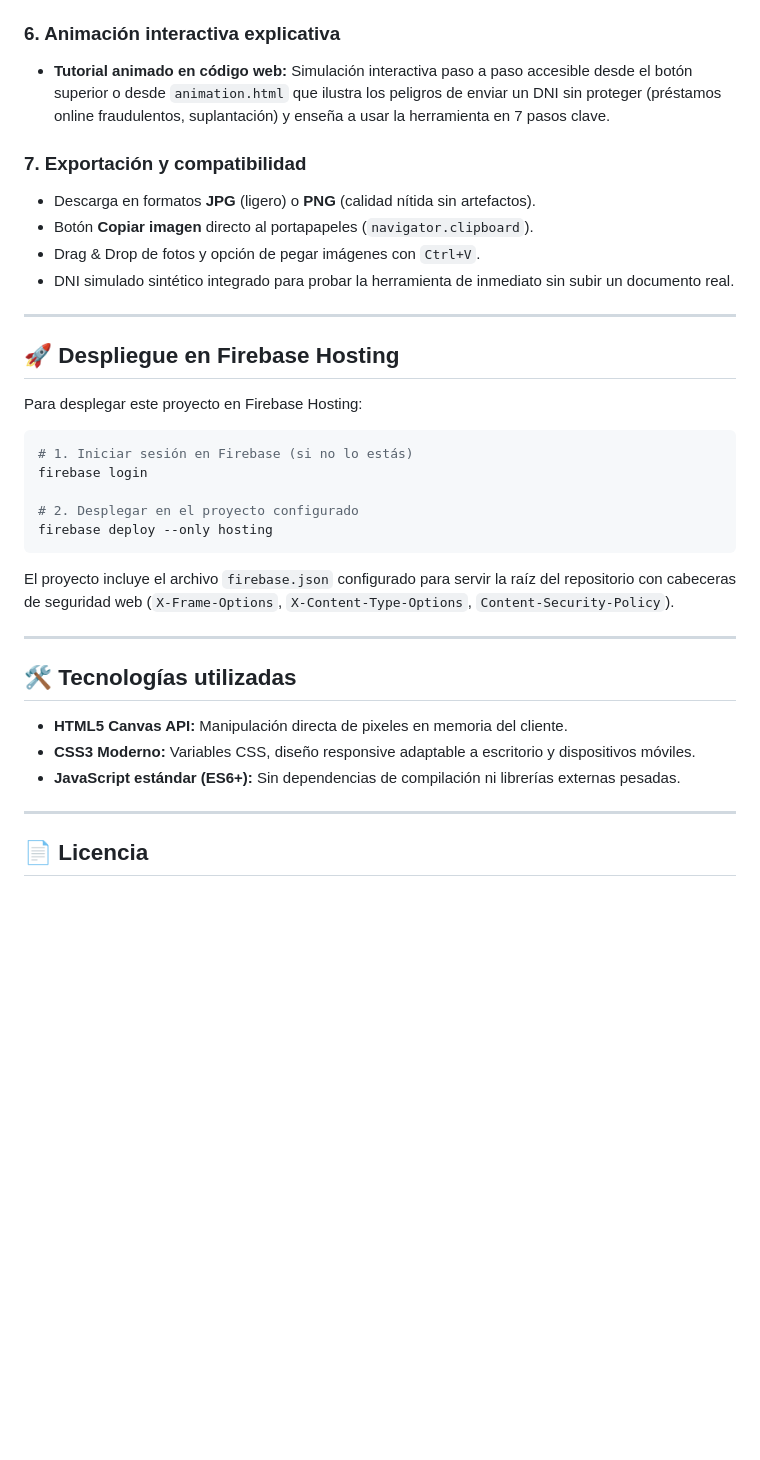
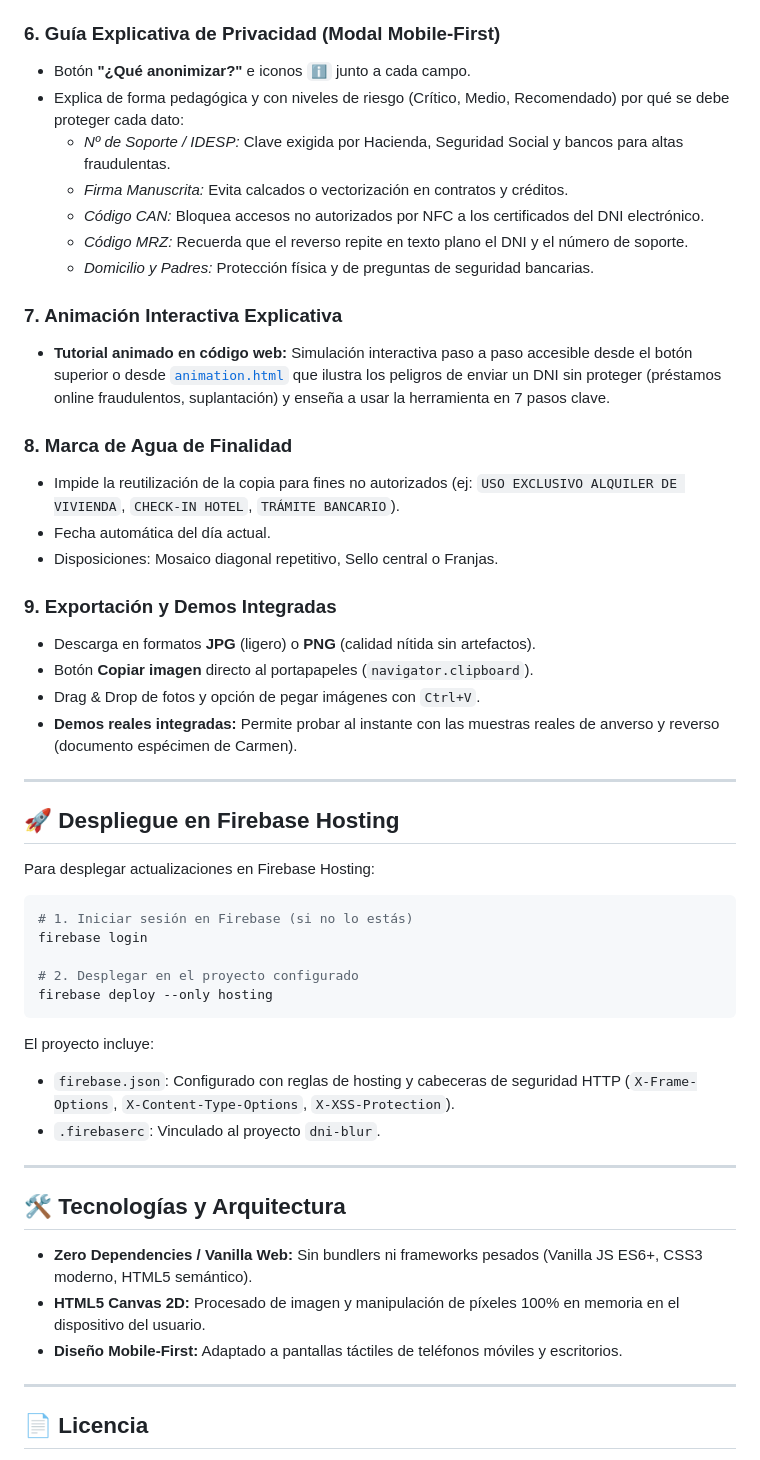
Before and after one commit to GabrielRullan/dni-blur, a Markdown page: README.md, the part around one of its changes. GitHub-like rendering; blank space fills up the shorter version.

````diff
--- a/README.md
+++ b/README.md
@@ -53,20 +54,34 @@ Diseñado siguiendo las recomendaciones oficiales de seguridad de la **Agencia E
 - **Seguridad unificada:** Aplica el filtro en blanco y negro y la marca de agua cruzada con fecha sobre el folio unificado completo.
 - **Descarga directa:** Descarga en JPG o PNG un único archivo listo para enviar (`DNI_Completo_Anverso_y_Reverso_...`).
 
-### 6. Animación interactiva explicativa
-- **Tutorial animado en código web:** Simulación interactiva paso a paso accesible desde el botón superior o desde `animation.html` que ilustra los peligros de enviar un DNI sin proteger (préstamos online fraudulentos, suplantación) y enseña a usar la herramienta en 7 pasos clave.
+### 6. Guía Explicativa de Privacidad (Modal Mobile-First)
+- Botón **"¿Qué anonimizar?"** e iconos `ℹ️` junto a cada campo.
+- Explica de forma pedagógica y con niveles de riesgo (Crítico, Medio, Recomendado) por qué se debe proteger cada dato:
+  - *Nº de Soporte / IDESP:* Clave exigida por Hacienda, Seguridad Social y bancos para altas fraudulentas.
+  - *Firma Manuscrita:* Evita calcados o vectorización en contratos y créditos.
+  - *Código CAN:* Bloquea accesos no autorizados por NFC a los certificados del DNI electrónico.
+  - *Código MRZ:* Recuerda que el reverso repite en texto plano el DNI y el número de soporte.
+  - *Domicilio y Padres:* Protección física y de preguntas de seguridad bancarias.
 
-### 7. Exportación y compatibilidad
+### 7. Animación Interactiva Explicativa
+- **Tutorial animado en código web:** Simulación interactiva paso a paso accesible desde el botón superior o desde [`animation.html`](file:///c:/Users/gabri/Documents/anony/animation.html) que ilustra los peligros de enviar un DNI sin proteger (préstamos online fraudulentos, suplantación) y enseña a usar la herramienta en 7 pasos clave.
+
+### 8. Marca de Agua de Finalidad
+- Impide la reutilización de la copia para fines no autorizados (ej: `USO EXCLUSIVO ALQUILER DE VIVIENDA`, `CHECK-IN HOTEL`, `TRÁMITE BANCARIO`).
+- Fecha automática del día actual.
+- Disposiciones: Mosaico diagonal repetitivo, Sello central o Franjas.
+
+### 9. Exportación y Demos Integradas
 - Descarga en formatos **JPG** (ligero) o **PNG** (calidad nítida sin artefactos).
 - Botón **Copiar imagen** directo al portapapeles (`navigator.clipboard`).
 - Drag & Drop de fotos y opción de pegar imágenes con `Ctrl+V`.
-- DNI simulado sintético integrado para probar la herramienta de inmediato sin subir un documento real.
+- **Demos reales integradas:** Permite probar al instante con las muestras reales de anverso y reverso (documento espécimen de Carmen).
 
 ---
 
 ## 🚀 Despliegue en Firebase Hosting
 
-Para desplegar este proyecto en Firebase Hosting:
+Para desplegar actualizaciones en Firebase Hosting:
 
 ```bash
 # 1. Iniciar sesión en Firebase (si no lo estás)
@@ -76,15 +91,17 @@ firebase login
 firebase deploy --only hosting
 ```
 
-El proyecto incluye el archivo `firebase.json` configurado para servir la raíz del repositorio con cabeceras de seguridad web (`X-Frame-Options`, `X-Content-Type-Options`, `Content-Security-Policy`).
+El proyecto incluye:
+- `firebase.json`: Configurado con reglas de hosting y cabeceras de seguridad HTTP (`X-Frame-Options`, `X-Content-Type-Options`, `X-XSS-Protection`).
+- `.firebaserc`: Vinculado al proyecto `dni-blur`.
 
 ---
 
-## 🛠️ Tecnologías utilizadas
+## 🛠️ Tecnologías y Arquitectura
 
-- **HTML5 Canvas API:** Manipulación directa de pixeles en memoria del cliente.
-- **CSS3 Moderno:** Variables CSS, diseño responsive adaptable a escritorio y dispositivos móviles.
-- **JavaScript estándar (ES6+):** Sin dependencias de compilación ni librerías externas pesadas.
+- **Zero Dependencies / Vanilla Web:** Sin bundlers ni frameworks pesados (Vanilla JS ES6+, CSS3 moderno, HTML5 semántico).
+- **HTML5 Canvas 2D:** Procesado de imagen y manipulación de píxeles 100% en memoria en el dispositivo del usuario.
+- **Diseño Mobile-First:** Adaptado a pantallas táctiles de teléfonos móviles y escritorios.
 
 ---
 
````
Also changed, not shown: other parts of README.md (+19 -18 lines).
